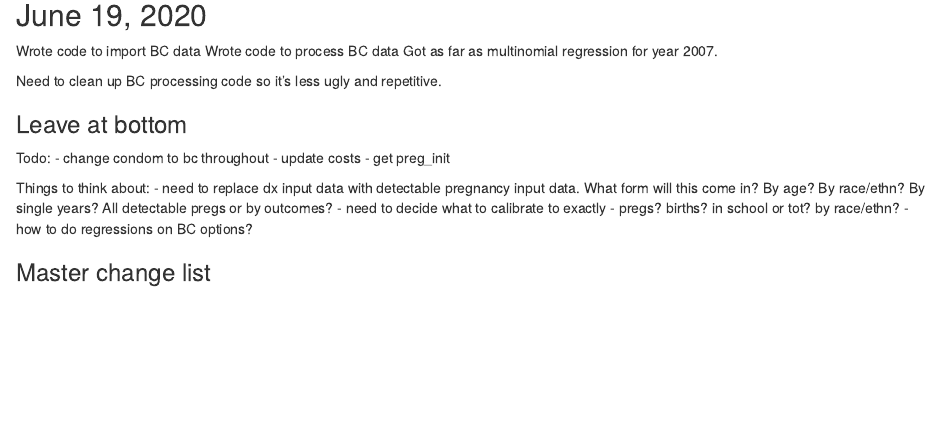
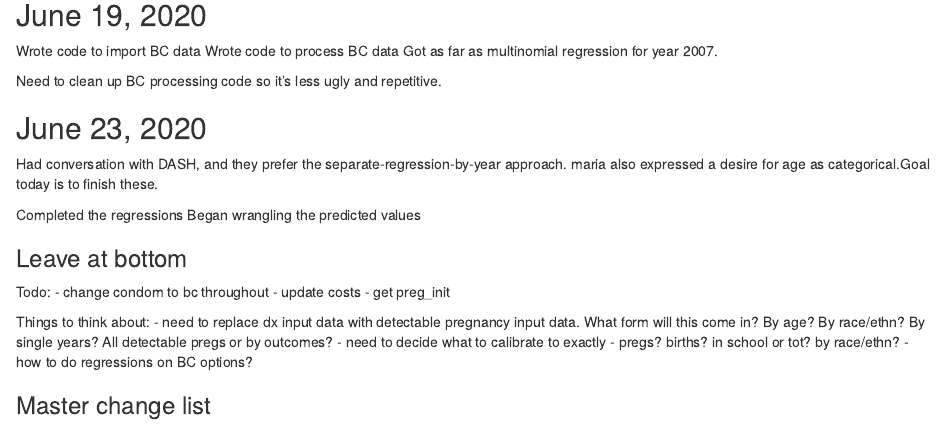
Before and after one commit to statnet/CAMP.10yr.pregnancy, an R Markdown document (CAMP_10yr_pregnancy.Rmd): the page in a window 1100 px wide, from 580 px down. Rendered offline with R 4.5, knitr and Pandoc, with nearby package versions.

Commit message:
journal updates

```diff
--- a/CAMP_10yr_pregnancy.Rmd
+++ b/CAMP_10yr_pregnancy.Rmd
@@ -48,6 +48,13 @@ Got as far as multinomial regression for year 2007.
 
 Need to clean up BC processing code so it's less ugly and repetitive.
 
+## June 23, 2020
+
+Had conversation with DASH, and they prefer the separate-regression-by-year approach. maria also expressed a desire for age as categorical.Goal today is to finish these.
+
+Completed the regressions
+Began wrangling the predicted values
+
 ### Leave at bottom
 
 Todo:
```
